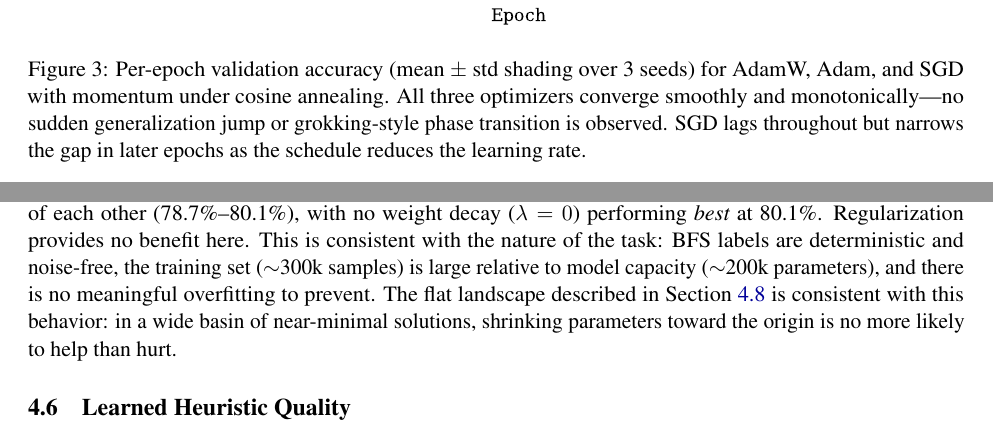
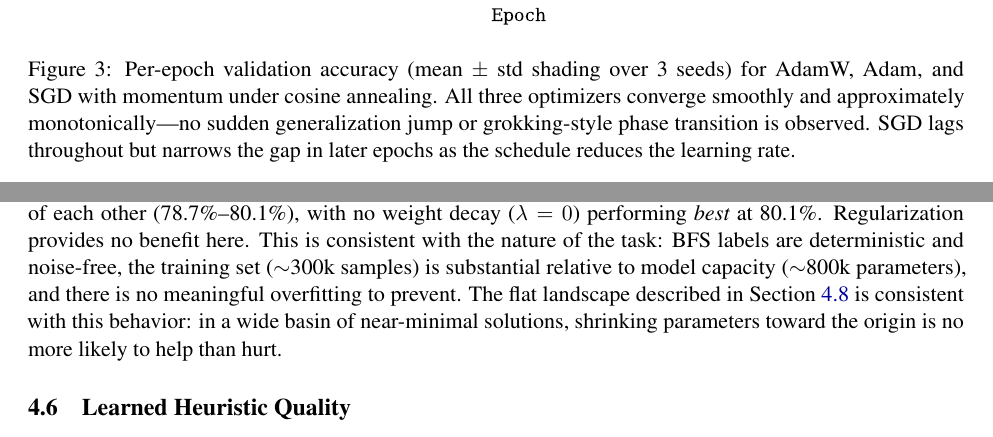
Before and after one commit to cole-mcguire/cube-interpretability, a LaTeX paper (optimization/report.tex): two parts of pages 8 and 9 of 14, joined at a grey line, cut so that both start at the same text. Compiled offline with pdfLaTeX.

Commit message:
Fix remaining ~200k->~800k in Section 4.5; soften Figure 3 caption monotone claim

```diff
--- a/optimization/report.tex
+++ b/optimization/report.tex
@@ -463,7 +463,7 @@ choice is the more impactful decision for this task.
   \includegraphics[width=0.72\linewidth]{training_dynamics}
   \caption{Per-epoch validation accuracy (mean $\pm$ std shading over 3 seeds)
     for AdamW, Adam, and SGD with momentum under cosine annealing.
-    All three optimizers converge smoothly and monotonically---no sudden
+    All three optimizers converge smoothly and approximately monotonically---no sudden
     generalization jump or grokking-style phase transition is observed.
     SGD lags throughout but narrows the gap in later epochs as the schedule
     reduces the learning rate.}
@@ -520,7 +520,7 @@ produce final accuracy within 1.4~pp of each other (78.7\%--80.1\%), with no
 weight decay ($\lambda = 0$) performing \emph{best} at 80.1\%. Regularization
 provides no benefit here. This is consistent with the nature of the task:
 BFS labels are deterministic and noise-free, the training set ($\sim$300k samples)
-is large relative to model capacity ($\sim$200k parameters), and there is no
+is substantial relative to model capacity ($\sim$800k parameters), and there is no
 meaningful overfitting to prevent. The flat landscape described in
 Section~\ref{sec:landscape} is consistent with this behavior: in a wide basin
 of near-minimal solutions, shrinking parameters toward the origin is no more
```
Also changed, not shown: optimization/report.pdf.
